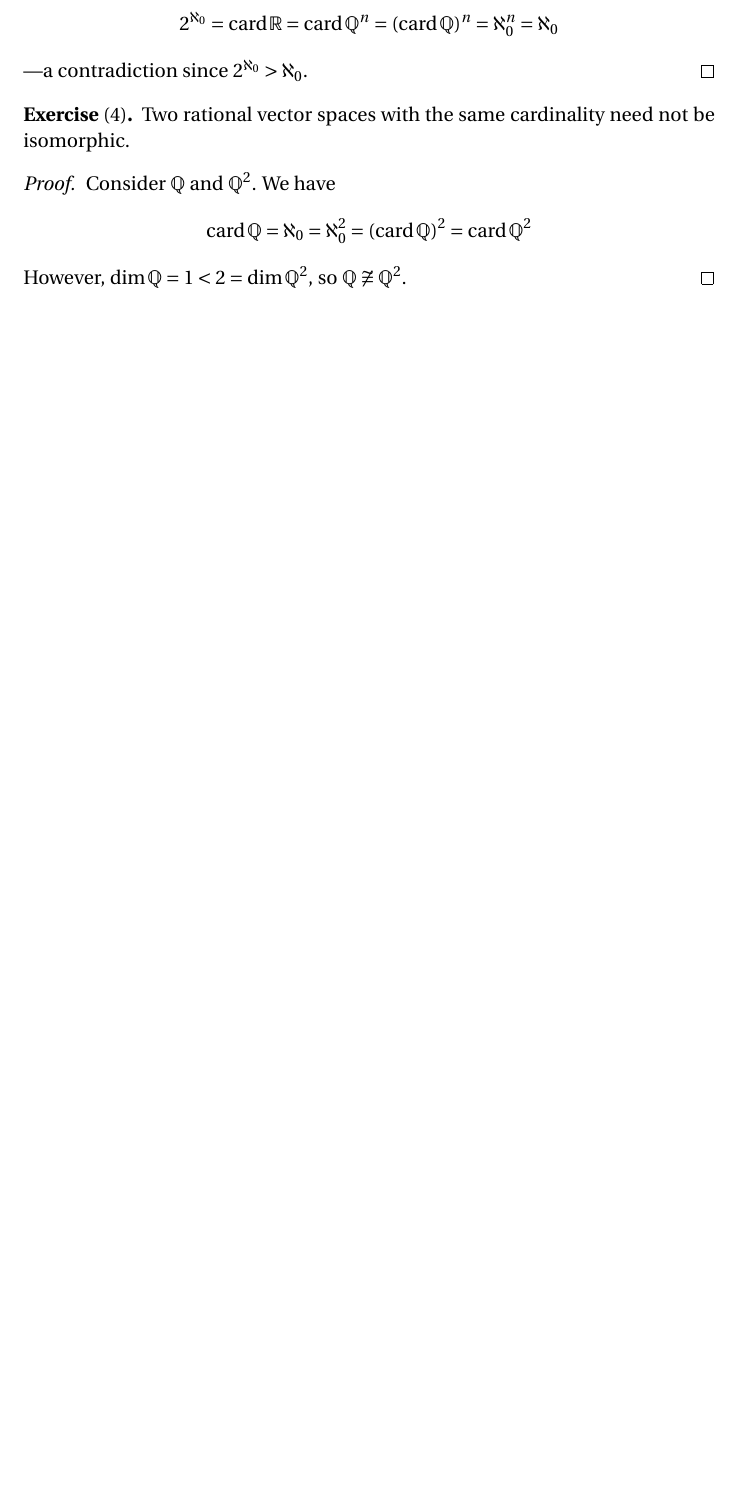
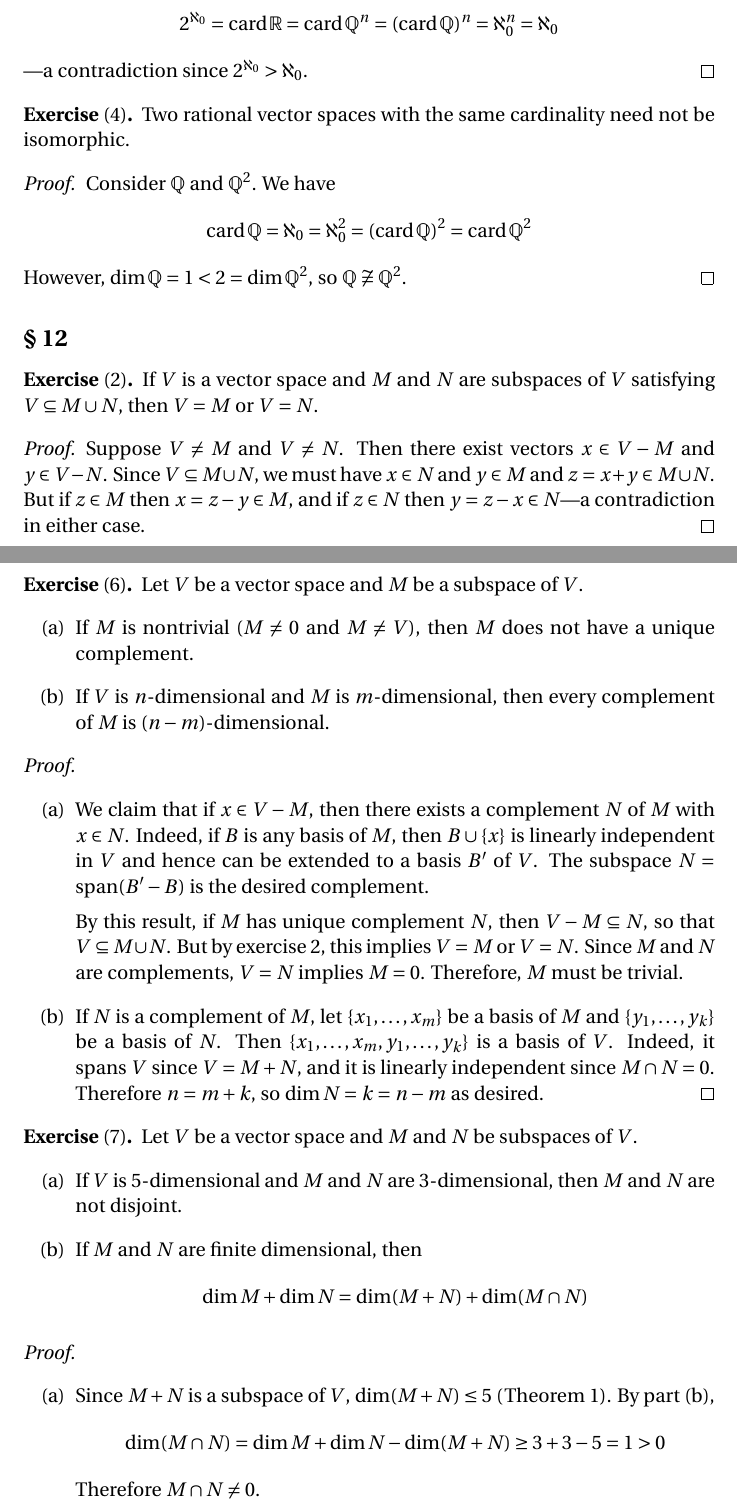
Before and after one commit to blargoner/math-algebra-halmos, a LaTeX problem sheet (exercises.tex): part of page 3 of 5 before the commit and two parts of pages 3 and 4 of 7 after it, the two joined at a grey line, cut so that both start at the same text, the shorter picture padded with empty space. Compiled offline with pdfLaTeX.

Commit message:
section 12

```diff
--- a/exercises.tex
+++ b/exercises.tex
@@ -11,10 +11,13 @@
 \newcommand{\iso}{\cong}
 
 % Operations
+\newcommand{\union}{\cup}
+\newcommand{\sect}{\cap}
 \newcommand{\dsum}{\oplus}
 
 \DeclareMathOperator{\ran}{ran}
 \DeclareMathOperator{\card}{card}
+\DeclareMathOperator{\spn}{span}
 
 % Theorems
 \theoremstyle{definition}
@@ -119,3 +122,40 @@ Consider \(\Q\)~and~\(\Q^2\). We have
 \[\card{\Q}=\aleph_0=\aleph_0^2=(\card\Q)^2=\card\Q^2\]
 However, \(\dim\Q=1<2=\dim\Q^2\), so \(\Q\not\iso\Q^2\).
 \end{proof}
+\subsection*{\S~12}
+\begin{exer}[2]
+If \(V\)~is a vector space and \(M\)~and~\(N\) are subspaces of~\(V\) satisfying \(V\subseteq M\union N\), then \(V=M\) or \(V=N\).
+\end{exer}
+\begin{proof}
+Suppose \(V\ne M\) and \(V\ne N\). Then there exist vectors \(x\in V-M\) and \(y\in V-N\). Since \(V\subseteq M\union N\), we must have \(x\in N\) and \(y\in M\) and \(z=x+y\in M\union N\). But if \(z\in M\) then \(x=z-y\in M\), and if \(z\in N\) then \(y=z-x\in N\)---a contradiction in either case.
+\end{proof}
+\begin{exer}[6]
+Let \(V\)~be a vector space and \(M\)~be a subspace of~\(V\).
+\begin{enumerate}
+\item[(a)] If \(M\)~is nontrivial (\(M\ne0\) and \(M\ne V\)), then \(M\)~does not have a unique complement.
+\item[(b)] If \(V\)~is \(n\)-dimensional and \(M\)~is \(m\)-dimensional, then every complement of~\(M\) is (\(n-m\))-dimensional.
+\end{enumerate}
+\end{exer}
+\begin{proof}\
+\begin{enumerate}
+\item[(a)] We claim that if \(x\in V-M\), then there exists a complement~\(N\) of~\(M\) with \(x\in N\). Indeed, if \(B\)~is any basis of~\(M\), then \(B\union\{x\}\) is linearly independent in~\(V\) and hence can be extended to a basis~\(B'\) of~\(V\). The subspace \(N=\spn(B'-B)\) is the desired complement.
+
+By this result, if \(M\)~has unique complement~\(N\), then \(V-M\subseteq N\), so that \(V\subseteq M\union N\). But by exercise~2, this implies \(V=M\) or \(V=N\). Since \(M\)~and~\(N\) are complements, \(V=N\) implies \(M=0\). Therefore, \(M\)~must be trivial.
+\item[(b)]
+If \(N\)~is a complement of~\(M\), let \(\{x_1,\ldots,x_m\}\) be a basis of~\(M\) and \(\{y_1,\ldots,y_k\}\) be a basis of~\(N\). Then \(\{x_1,\ldots,x_m,y_1,\ldots,y_k\}\) is a basis of~\(V\). Indeed, it spans~\(V\) since \(V=M+N\), and it is linearly independent since \(M\sect N=0\). Therefore \(n=m+k\), so \(\dim N=k=n-m\) as desired.\qedhere
+\end{enumerate}
+\end{proof}
+\begin{exer}[7]
+Let \(V\)~be a vector space and \(M\)~and~\(N\) be subspaces of~\(V\).
+\begin{enumerate}
+\item[(a)] If \(V\)~is 5-dimensional and \(M\)~and~\(N\) are 3-dimensional, then \(M\)~and~\(N\) are not disjoint.
+\item[(b)] If \(M\)~and~\(N\) are finite dimensional, then
+\[\dim M+\dim N=\dim(M+N)+\dim(M\sect N)\]
+\end{enumerate}
+\end{exer}
+\begin{proof}\
+\begin{enumerate}
+\item[(a)] Since \(M+N\)~is a subspace of~\(V\), \(\dim(M+N)\le5\) (Theorem~1). By part~(b),
+\[\dim(M\sect N)=\dim M+\dim N-\dim(M+N)\ge3+3-5=1>0\]
+Therefore \(M\sect N\ne0\).
+\item[(b)] Let \(m=\dim M\) and \(n=\dim N\). Since \(M\sect N\)~is a subspace of both \(M\)~and~\(N\), we know \(M\sect N\)~is finite dimensional and \(k=\dim(M\sect N)\le\min(m,n)\) (Theorem~1). Let \(\{x_1,\ldots,x_k\}\) be a basis of~\(M\sect N\). Extend it to a basis \(\{x_1,\ldots,x_k,y_1,\ldots,y_{m-k}\}\) of~\(M\) and to a basis \(\{x_1,\ldots,x_k,z_1,\ldots,z_{n-k}\}\) of~\(N\) (Theorem~2). Then
```
Also changed, not shown: exercises.tex (13 more changed lines).
